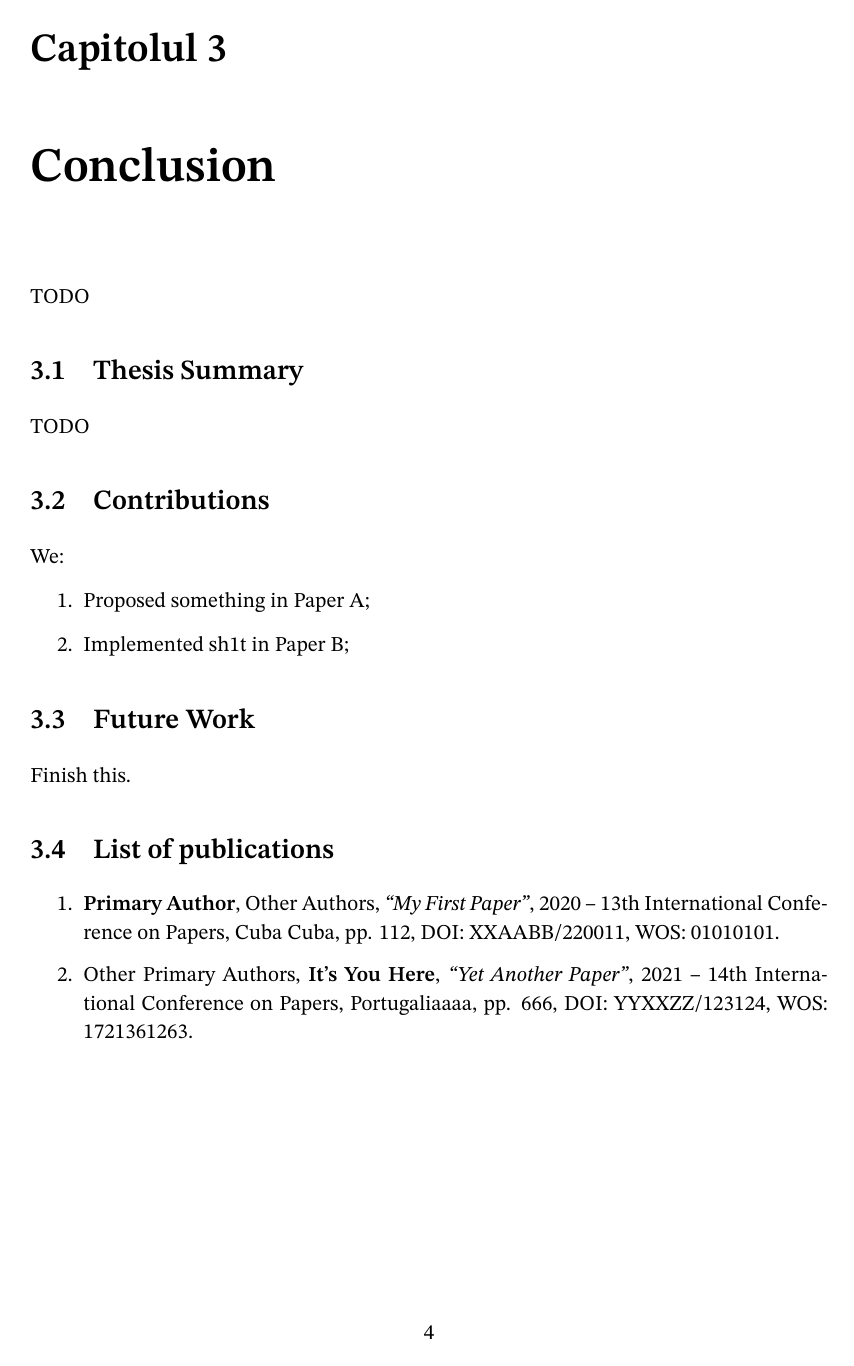
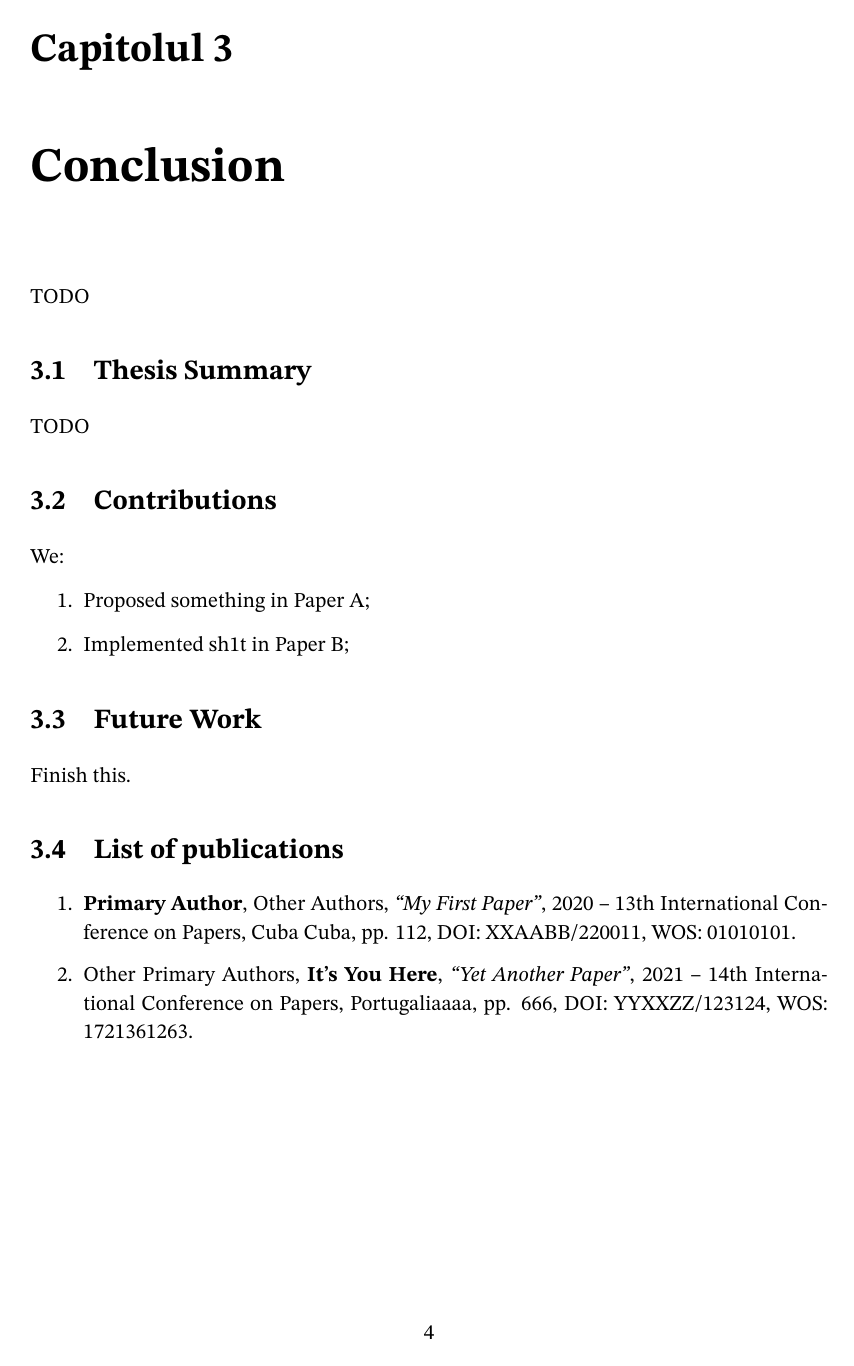
Before and after one commit to niflostancu/latex-thesis-template, a LaTeX thesis (thesis.tex): page 10 of 11. Compiled offline with XeLaTeX; a missing font is replaced by an installed copy or a similar font.

Commit message:
fixes for latexmk & tectonic

```diff
--- a/thesis.tex
+++ b/thesis.tex
@@ -2,8 +2,13 @@
 \input{template/packages.tex}
 
 % Font & line spacing tweaks
-\setmathfont{STIX Two Math}[StylisticSet=02, StylisticSet=08]
-\setmainfont{STIX Two Text}
+\setmainfont{STIXTwoText}[
+	Extension      = .otf,
+	UprightFont    = *-Regular,
+	BoldFont       = *-Bold,
+	ItalicFont     = *-Italic,
+	BoldItalicFont = *-BoldItalic]
+\setmathfont{STIXTwoMath-Regular.otf}
 \linespread{1.18}
 
 % Line break tweaks / fixes
```
Also changed, not shown: .latexmkrc (added), Makefile.
